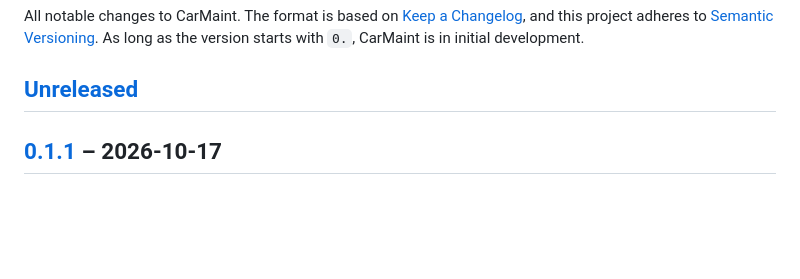
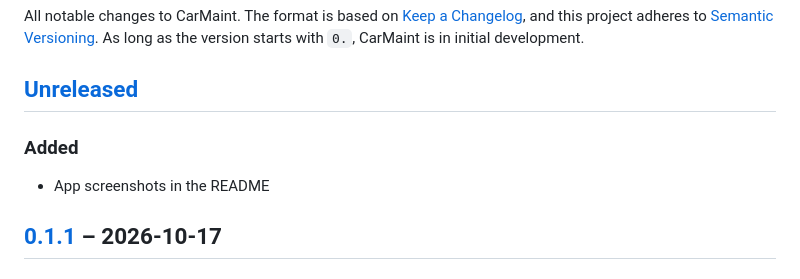
Before and after one commit to seals187/carMaint, a Markdown page: CHANGELOG.md, the part around the change. Rendered like a GitHub page; blank space fills up the shorter version.

Commit message:
Add app screenshots to the README
Co-Authored-By: Claude Opus 5.5 <noreply@anthropic.com>

```diff
--- a/CHANGELOG.md
+++ b/CHANGELOG.md
@@ -5,6 +5,9 @@ and this project adheres to [Semantic Versioning](https://semver.org/).
 As long as the version starts with `0.`, CarMaint is in initial development.
 
 ## [Unreleased]
+
+### Added
+- App screenshots in the README
 
 ## [0.1.1] – 2026-10-17
 
```
Also changed, not shown: README.md (+5 -0 lines), docs/app_preview1.png (added), docs/app_preview2.png (added).
